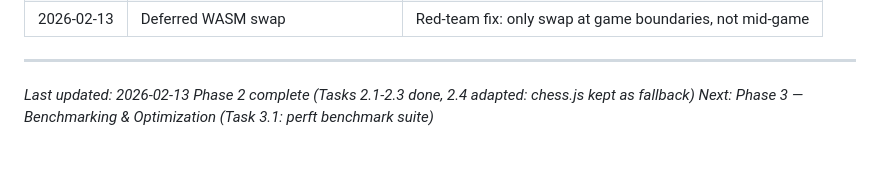
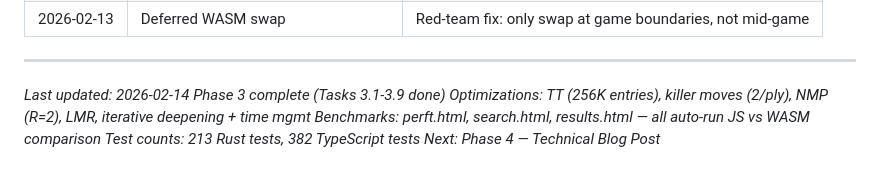
Before and after one commit to beautifulplanet/Promotion-Variant-Chess, a Markdown page: MASTER_PROJECT_PLAN.md, the part around the change. GitHub-like rendering.

Commit message:
Update MASTER_PROJECT_PLAN: Phase 3 complete

```diff
--- a/MASTER_PROJECT_PLAN.md
+++ b/MASTER_PROJECT_PLAN.md
@@ -1246,6 +1246,9 @@ PHASE 12: Polish & Portfolio (Months 36-40)
 
 ---
 
-*Last updated: 2026-02-13*
-*Phase 2 complete (Tasks 2.1-2.3 done, 2.4 adapted: chess.js kept as fallback)*
-*Next: Phase 3 — Benchmarking & Optimization (Task 3.1: perft benchmark suite)*
+*Last updated: 2026-02-14*
+*Phase 3 complete (Tasks 3.1-3.9 done)*
+*Optimizations: TT (256K entries), killer moves (2/ply), NMP (R=2), LMR, iterative deepening + time mgmt*
+*Benchmarks: perft.html, search.html, results.html — all auto-run JS vs WASM comparison*
+*Test counts: 213 Rust tests, 382 TypeScript tests*
+*Next: Phase 4 — Technical Blog Post*
```
